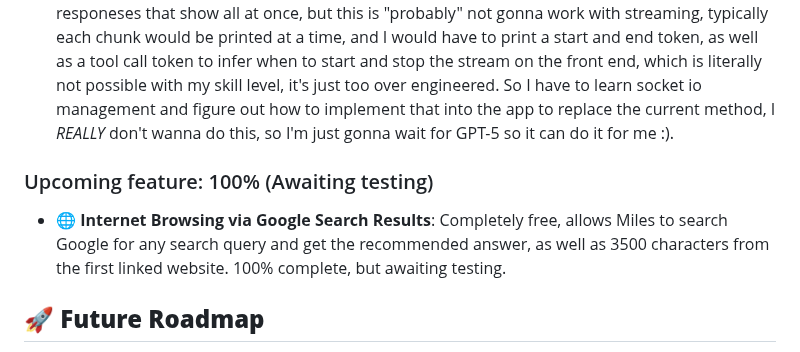
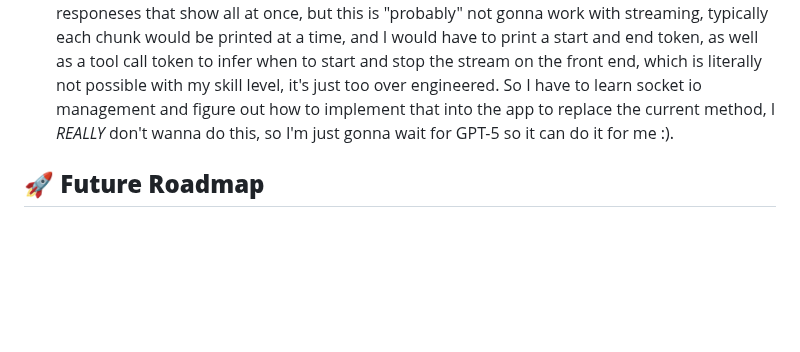
Before and after one commit to small-cactus/M.I.L.E.S, a Markdown page: README.md, the part around the change. GitHub-like rendering; blank space fills up the shorter version.

```diff
--- a/README.md
+++ b/README.md
@@ -189,9 +189,6 @@ For further assistance, feel encouraged to use the GitHub issues tab to report u
 ### Progress on feature: 50% (Missing front end code to implement)
 - 🪙 **Real time response streaming** I am "trying" to add real time streaming on a token by token basis for all responeses, now this by itself doesn't seem like a hard task, but no, this is the most challenging part of Miles that I have ever attempted. Right now, (future employers look away) I literally take print statements and format them to appear on the main interface, this works with responeses that show all at once, but this is "probably" not gonna work with streaming, typically each chunk would be printed at a time, and I would have to print a start and end token, as well as a tool call token to infer when to start and stop the stream on the front end, which is literally not possible with my skill level, it's just too over engineered. So I have to learn socket io management and figure out how to implement that into the app to replace the current method, I *REALLY* don't wanna do this, so I'm just gonna wait for GPT-5 so it can do it for me :).
 
-### Upcoming feature: 100% (Awaiting testing)
-- 🌐 **Internet Browsing via Google Search Results**: Completely free, allows Miles to search Google for any search query and get the recommended answer, as well as 3500 characters from the first linked website. 100% complete, but awaiting testing.
-
 ## 🚀 **Future Roadmap**
 
 As we continue to push the boundaries of voice assistant technology with M.I.L.E.S, here's a sneak peek into the exciting journey ahead:
```
